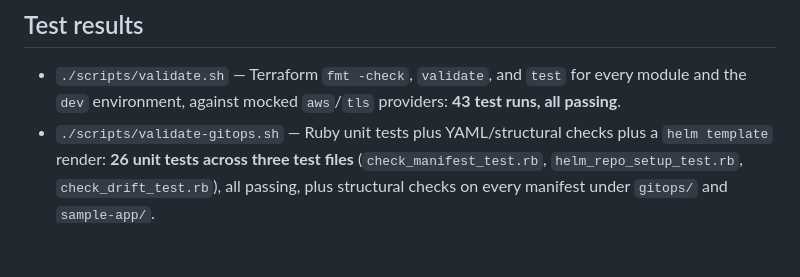
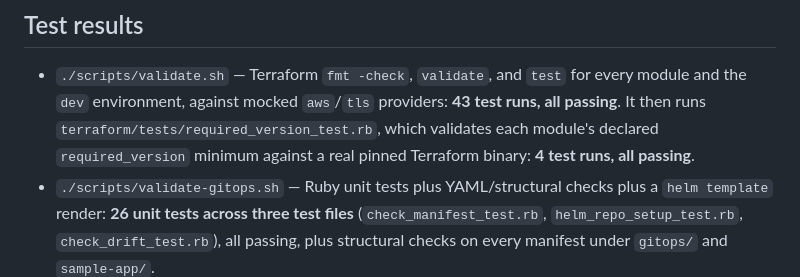
Before and after one commit to tenalisriharsha/eks-gitops-platform, a Markdown page: DAILY_REPORT.md, the part around the change. GitHub-like rendering; blank space fills up the shorter version.

```diff
--- a/DAILY_REPORT.md
+++ b/DAILY_REPORT.md
@@ -36,7 +36,10 @@ plus a manual `kubectl` fallback.
 
 - `./scripts/validate.sh` — Terraform `fmt -check`, `validate`, and `test`
   for every module and the `dev` environment, against mocked `aws`/`tls`
-  providers: **43 test runs, all passing**.
+  providers: **43 test runs, all passing**. It then runs
+  `terraform/tests/required_version_test.rb`, which validates each module's
+  declared `required_version` minimum against a real pinned Terraform
+  binary: **4 test runs, all passing**.
 - `./scripts/validate-gitops.sh` — Ruby unit tests plus YAML/structural
   checks plus a `helm template` render: **26 unit tests across three test
   files** (`check_manifest_test.rb`, `helm_repo_setup_test.rb`,
```
Also changed, not shown: README.md (+6 -1 lines), docs/screenshots/01-validate-all.png, docs/screenshots/04-gitops-checks.png, 4 other files.
